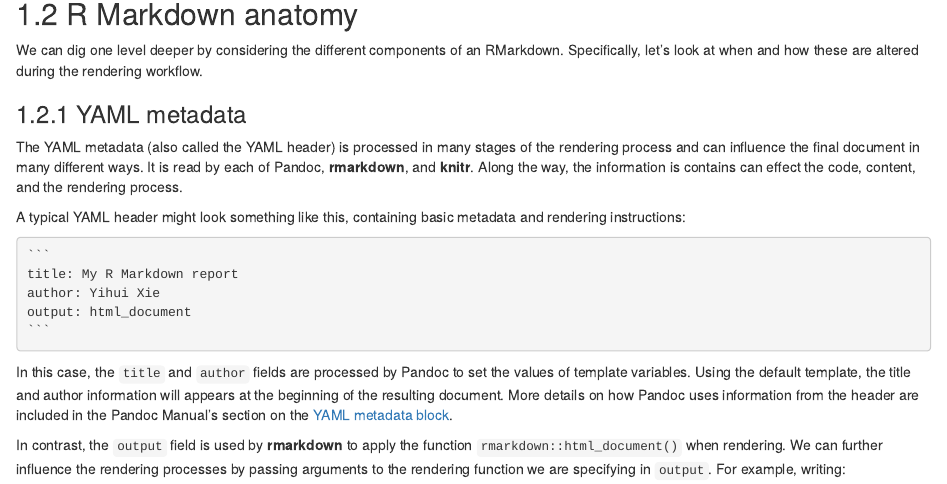
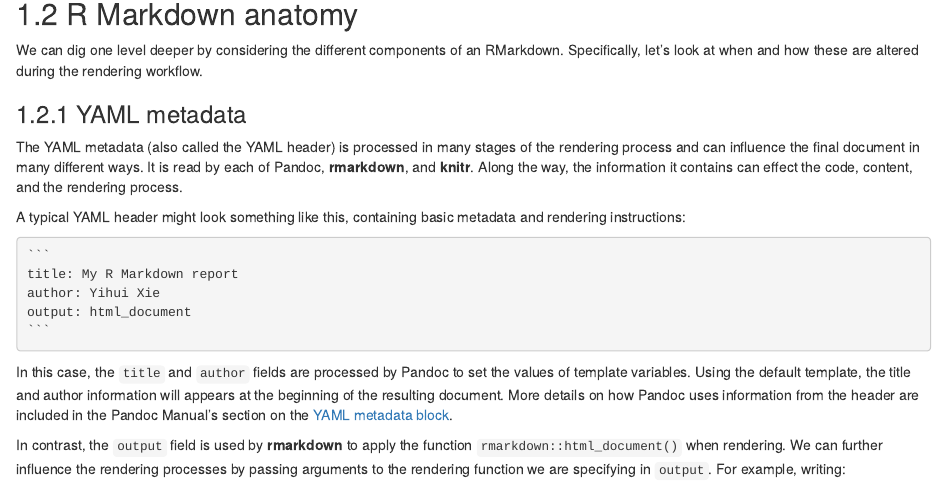
Before and after one commit to rstudio/rmarkdown-cookbook, an R Markdown document (02-overview.Rmd): the page in a window 1100 px wide, from 1340 px down. Rendered offline with R 4.5, knitr and Pandoc, with nearby package versions; drawn as R Markdown's standard HTML page in place of the format the file asks for; some code elsewhere in the file could not run offline.

Commit message:
typo: is -> it

```diff
--- a/02-overview.Rmd
+++ b/02-overview.Rmd
@@ -36,7 +36,7 @@ We can dig one level deeper by considering the different components of an RMarkd
 
 ### YAML metadata
 
-The YAML metadata (also called the YAML header) is processed in many stages of the rendering process and can influence the final document in many different ways. It is read by each of Pandoc, **rmarkdown**, and **knitr**. Along the way, the information is contains can effect the code, content, and the rendering process.
+The YAML metadata (also called the YAML header) is processed in many stages of the rendering process and can influence the final document in many different ways. It is read by each of Pandoc, **rmarkdown**, and **knitr**. Along the way, the information it contains can effect the code, content, and the rendering process.
 
 A typical YAML header might look something like this, containing basic metadata and rendering instructions:
 
```
